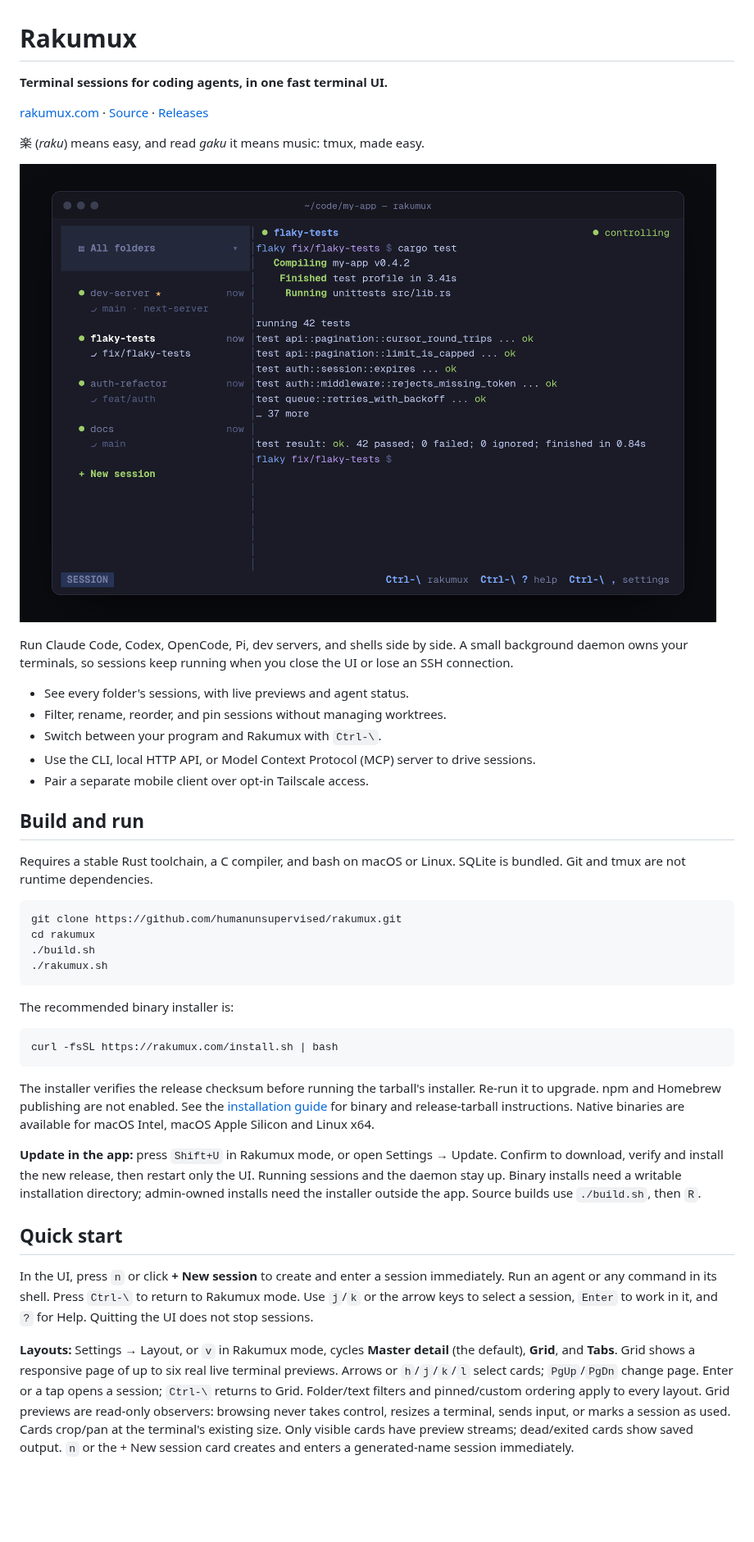
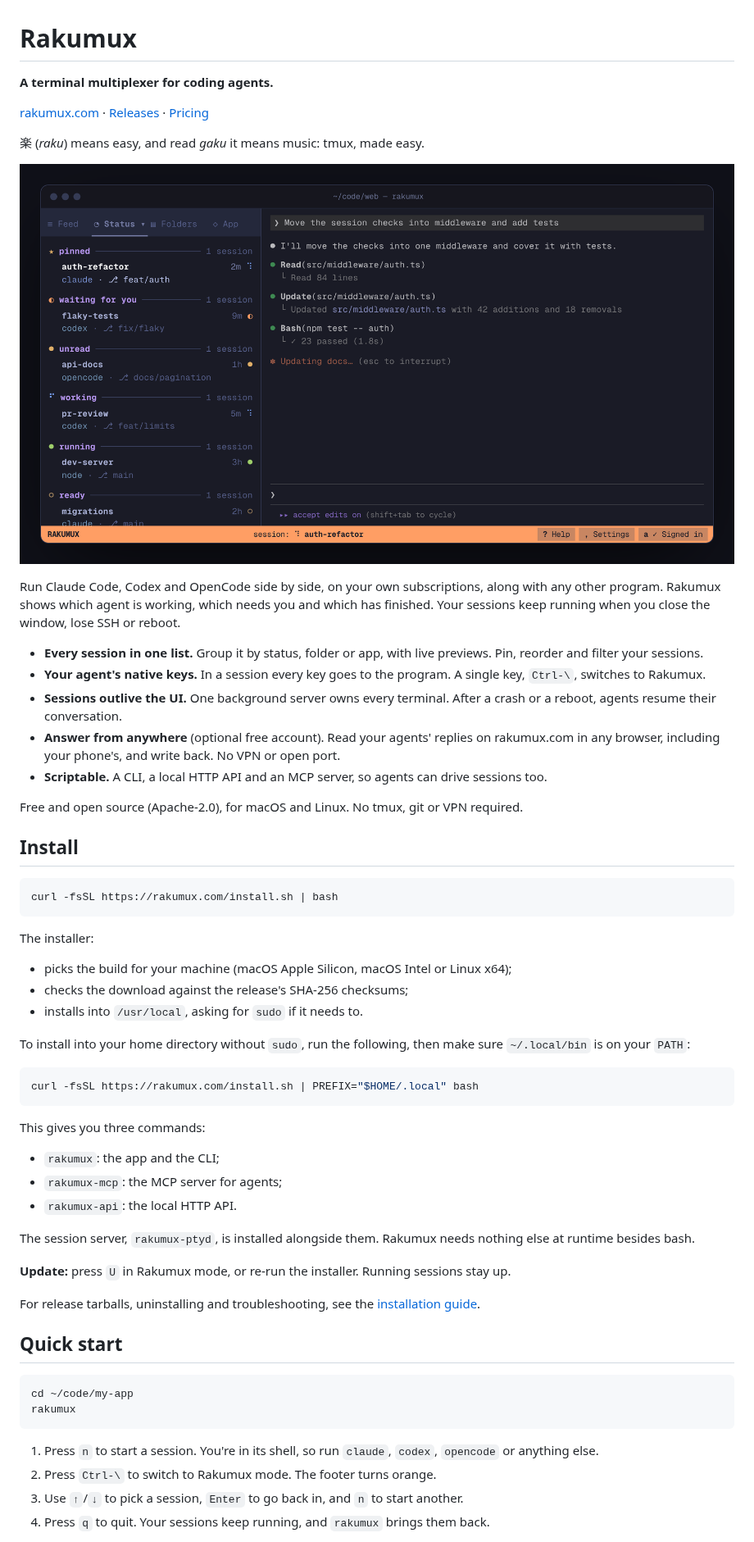
Before and after one commit to humanunsupervised/rakumux, a Markdown page: README.md, the part around one of its changes. Shown at 82% size. GitHub-like rendering; pictures changed too: assets/rakumux-screenshot.png; blank space fills up the shorter version.

````diff
--- a/README.md
+++ b/README.md
@@ -1,8 +1,8 @@
 # Rakumux
 
-**Terminal sessions for coding agents, in one fast terminal UI.**
+**A terminal multiplexer for coding agents.**
 
-[rakumux.com](https://rakumux.com) · [Source](https://github.com/humanunsupervised/rakumux) · [Releases](https://github.com/humanunsupervised/rakumux/releases)
+[rakumux.com](https://rakumux.com) · [Releases](https://github.com/humanunsupervised/rakumux/releases) · [Pricing](https://rakumux.com/pricing)
 
 楽 (*raku*) means easy, and read *gaku* it means music: tmux, made easy.
 
@@ -10,55 +10,63 @@
 
-Run Claude Code, Codex, OpenCode, Pi, dev servers, and shells side by side. A small background
-daemon owns your terminals, so sessions keep running when you close the UI or lose an SSH
-connection.
+Run Claude Code, Codex and OpenCode side by side, on your own subscriptions, along with any other
+program. Rakumux shows which agent is working, which needs you and which has finished. Your
+sessions keep running when you close the window, lose SSH or reboot.
 
-- See every folder's sessions, with live previews and agent status.
-- Filter, rename, reorder, and pin sessions without managing worktrees.
-- Switch between your program and Rakumux with `Ctrl-\`.
-- Use the CLI, local HTTP API, or Model Context Protocol (MCP) server to drive sessions.
-- Pair a separate mobile client over opt-in Tailscale access.
+- **Every session in one list.** Group it by status, folder or app, with live previews. Pin,
+  reorder and filter your sessions.
+- **Your agent's native keys.** In a session every key goes to the program. A single key,
+  `Ctrl-\`, switches to Rakumux.
+- **Sessions outlive the UI.** One background server owns every terminal. After a crash or a
+  reboot, agents resume their conversation.
+- **Answer from anywhere** (optional free account). Read your agents' replies on rakumux.com in
+  any browser, including your phone's, and write back. No VPN or open port.
+- **Scriptable.** A CLI, a local HTTP API and an MCP server, so agents can drive sessions too.
 
-## Build and run
+Free and open source (Apache-2.0), for macOS and Linux. No tmux, git or VPN required.
 
-Requires a stable Rust toolchain, a C compiler, and bash on macOS or Linux. SQLite is bundled.
-Git and tmux are not runtime dependencies.
-
-```bash
-git clone https://github.com/humanunsupervised/rakumux.git
-cd rakumux
-./build.sh
-./rakumux.sh
-```
-
-The recommended binary installer is:
+## Install
 
 ```bash
 curl -fsSL https://rakumux.com/install.sh | bash
 ```
 
-The installer verifies the release checksum before running the tarball's installer. Re-run it
-to upgrade. npm and Homebrew publishing are not enabled. See the
-[installation guide](install/INSTALL.md) for binary and release-tarball instructions.
-Native binaries are available for macOS Intel, macOS Apple Silicon and Linux x64.
+The installer:
 
-**Update in the app:** press `Shift+U` in Rakumux mode, or open Settings → Update.
-Confirm to download, verify and install the new release, then restart only the UI. Running
-sessions and the daemon stay up. Binary installs need a writable installation directory;
-admin-owned installs need the installer outside the app. Source builds use `./build.sh`, then `R`.
+- picks the build for your machine (macOS Apple Silicon, macOS Intel or Linux x64);
+- checks the download against the release's SHA-256 checksums;
+- installs into `/usr/local`, asking for `sudo` if it needs to.
+
+To install into your home directory without `sudo`, run the following, then make sure
+`~/.local/bin` is on your `PATH`:
+
+```bash
+curl -fsSL https://rakumux.com/install.sh | PREFIX="$HOME/.local" bash
+```
+
+This gives you three commands:
+
+- `rakumux`: the app and the CLI;
+- `rakumux-mcp`: the MCP server for agents;
+- `rakumux-api`: the local HTTP API.
+
+The session server, `rakumux-ptyd`, is installed alongside them. Rakumux needs nothing else at
+runtime besides bash.
+
+**Update:** press `U` in Rakumux mode, or re-run the installer. Running sessions stay up.
+
+For release tarballs, uninstalling and troubleshooting, see the
+[installation guide](install/INSTALL.md).
 
 ## Quick start
 
-In the UI, press `n` or click **+ New session** to create and enter a session immediately.
-Run an agent or any command in its shell.
-Press `Ctrl-\` to return to Rakumux mode. Use `j`/`k` or the arrow keys to select a session,
-`Enter` to work in it, and `?` for Help. Quitting the UI does not stop sessions.
+```bash
+cd ~/code/my-app
+rakumux
+```
 
-**Layouts:** Settings → Layout, or `v` in Rakumux mode, cycles **Master detail**
-(the default), **Grid**, and **Tabs**. Grid shows a responsive page of up to six real live
-terminal previews. Arrows or `h`/`j`/`k`/`l` select cards; `PgUp`/`PgDn` change page. Enter or
-a tap opens a session; `Ctrl-\` returns to Grid. Folder/text filters and pinned/custom ordering
-apply to every layout. Grid previews are read-only observers: browsing never takes control,
-resizes a terminal, sends input, or marks a session as used. Cards crop/pan at the terminal's
-existing size. Only visible cards have preview streams; dead/exited cards show saved output.
-`n` or the + New session card creates and enters a generated-name session immediately.
+1. Press `n` to start a session. You're in its shell, so run `claude`, `codex`, `opencode` or
+   anything else.
+2. Press `Ctrl-\` to switch to Rakumux mode. The footer turns orange.
+3. Use `↑`/`↓` to pick a session, `Enter` to go back in, and `n` to start another.
+4. Press `q` to quit. Your sessions keep running, and `rakumux` brings them back.
 
````
Also changed, not shown: other parts of README.md (+189 -40 lines).
